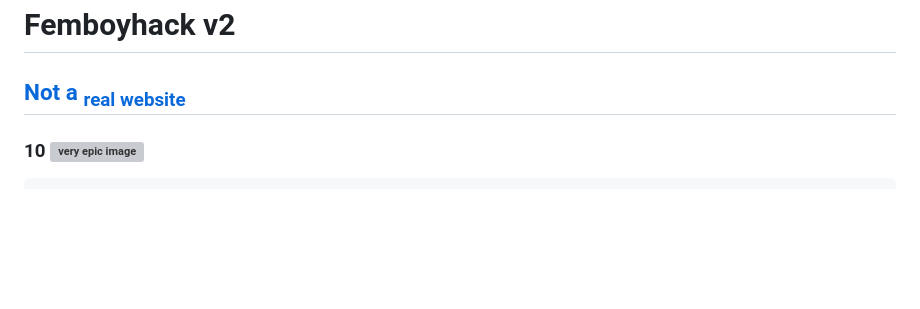
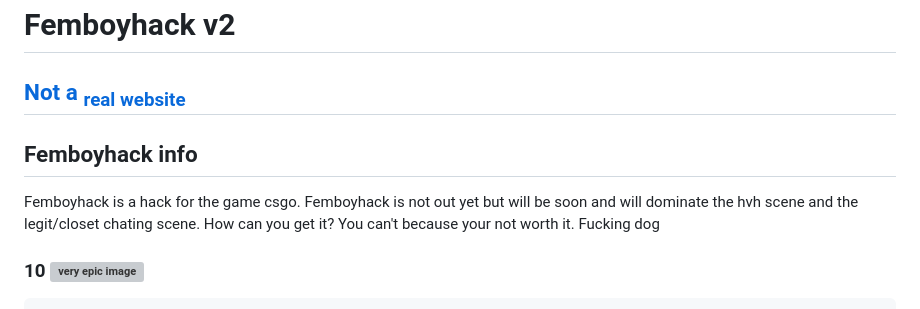
Before and after one commit to Shit-I-do-in-school/noway.github.io, a Markdown page: README.md, the part around the change. Rendered like a GitHub page; blank space fills up the shorter version; grey boxes are pictures that could not be loaded.

Commit message:
article
I just added a cool article

```diff
--- a/README.md
+++ b/README.md
@@ -15,6 +15,11 @@
 <h2>
     <a href="http://www.femboyhack.com/">Not a <sub>real website</sub></a>
 </h2>
+
+<article>
+<h2>Femboyhack info</h2>
+<p2>Femboyhack is a hack for the game csgo. Femboyhack is not out yet but will be soon and will dominate the hvh scene and the legit/closet chating scene. How can you get it? You can't because your not worth it. Fucking dog</p2>
+</article>
 
 <!-- The social media icon bar -->
 <div class="icon-bar">
```
